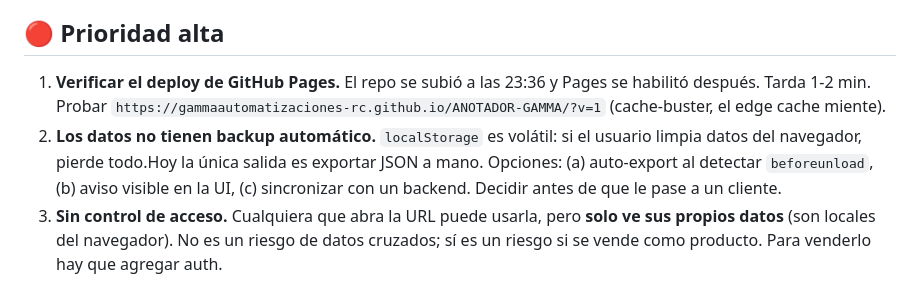
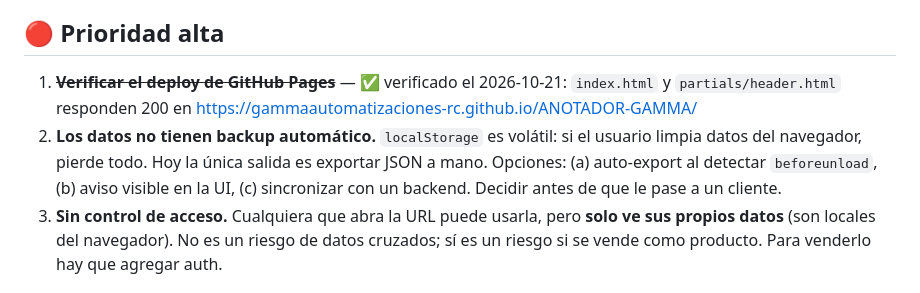
Before and after one commit to gammaautomatizaciones-rc/ANOTADOR-GAMMA, a Markdown page: ANOTACIONES.md, the part around the change. Drawn GitHub-style.

```diff
--- a/ANOTACIONES.md
+++ b/ANOTACIONES.md
@@ -5,8 +5,8 @@
 
 ## 🔴 Prioridad alta
 
-1. **Verificar el deploy de GitHub Pages.** El repo se subió a las 23:36 y Pages se habilitó después. Tarda 1-2 min. Probar `https://gammaautomatizaciones-rc.github.io/ANOTADOR-GAMMA/?v=1` (cache-buster, el edge cache miente).
-2. **Los datos no tienen backup automático.** `localStorage` es volátil: si el usuario limpia datos del navegador, pierde todo.Hoy la única salida es exportar JSON a mano. Opciones: (a) auto-export al detectar `beforeunload`, (b) aviso visible en la UI, (c) sincronizar con un backend. Decidir antes de que le pase a un cliente.
+1. ~~**Verificar el deploy de GitHub Pages**~~ — ✅ verificado el 2026-10-21: `index.html` y `partials/header.html` responden 200 en https://gammaautomatizaciones-rc.github.io/ANOTADOR-GAMMA/
+2. **Los datos no tienen backup automático.** `localStorage` es volátil: si el usuario limpia datos del navegador, pierde todo. Hoy la única salida es exportar JSON a mano. Opciones: (a) auto-export al detectar `beforeunload`, (b) aviso visible en la UI, (c) sincronizar con un backend. Decidir antes de que le pase a un cliente.
 3. **Sin control de acceso.** Cualquiera que abra la URL puede usarla, pero **solo ve sus propios datos** (son locales del navegador). No es un riesgo de datos cruzados; sí es un riesgo si se vende como producto. Para venderlo hay que agregar auth.
 
 ## 🟡 Prioridad media
```
Also changed, not shown: HILO_CONVERSACION.md (+4 -4 lines).
